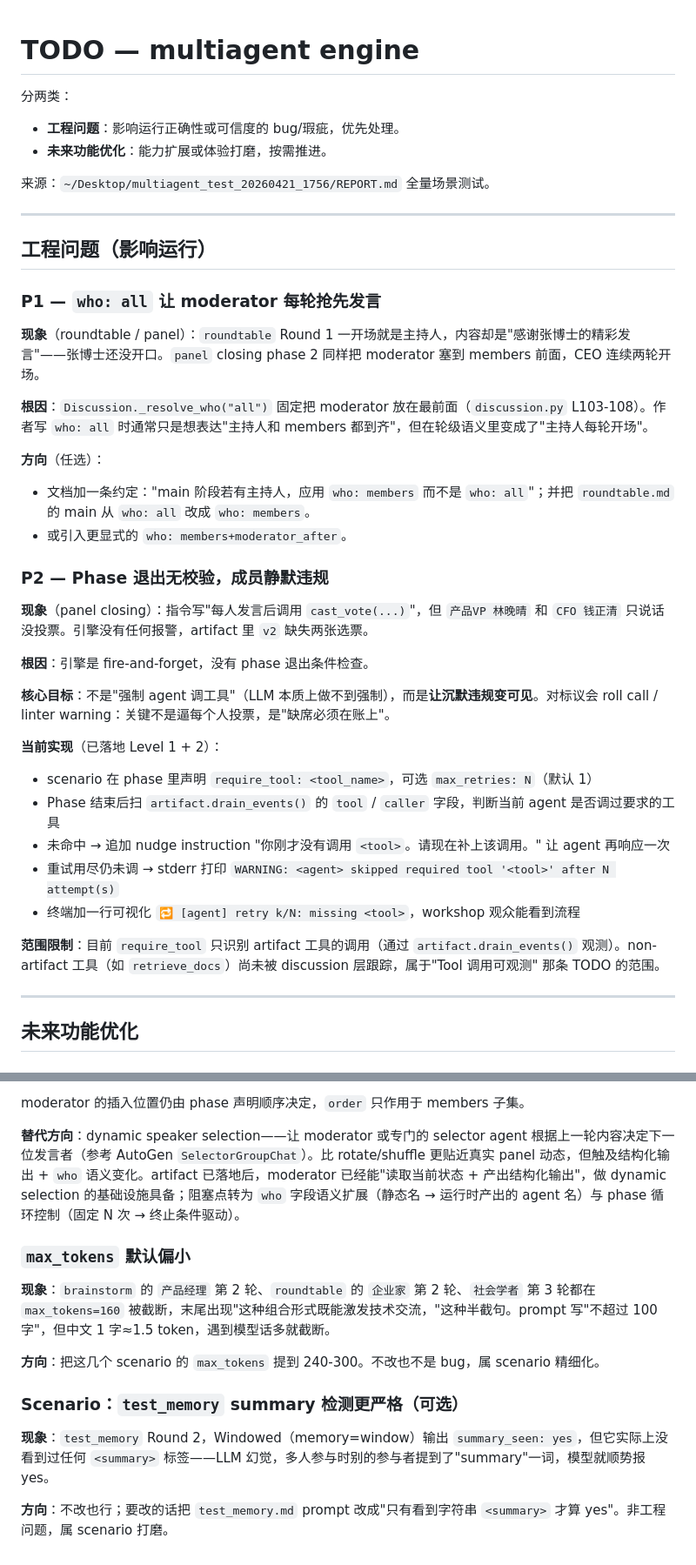
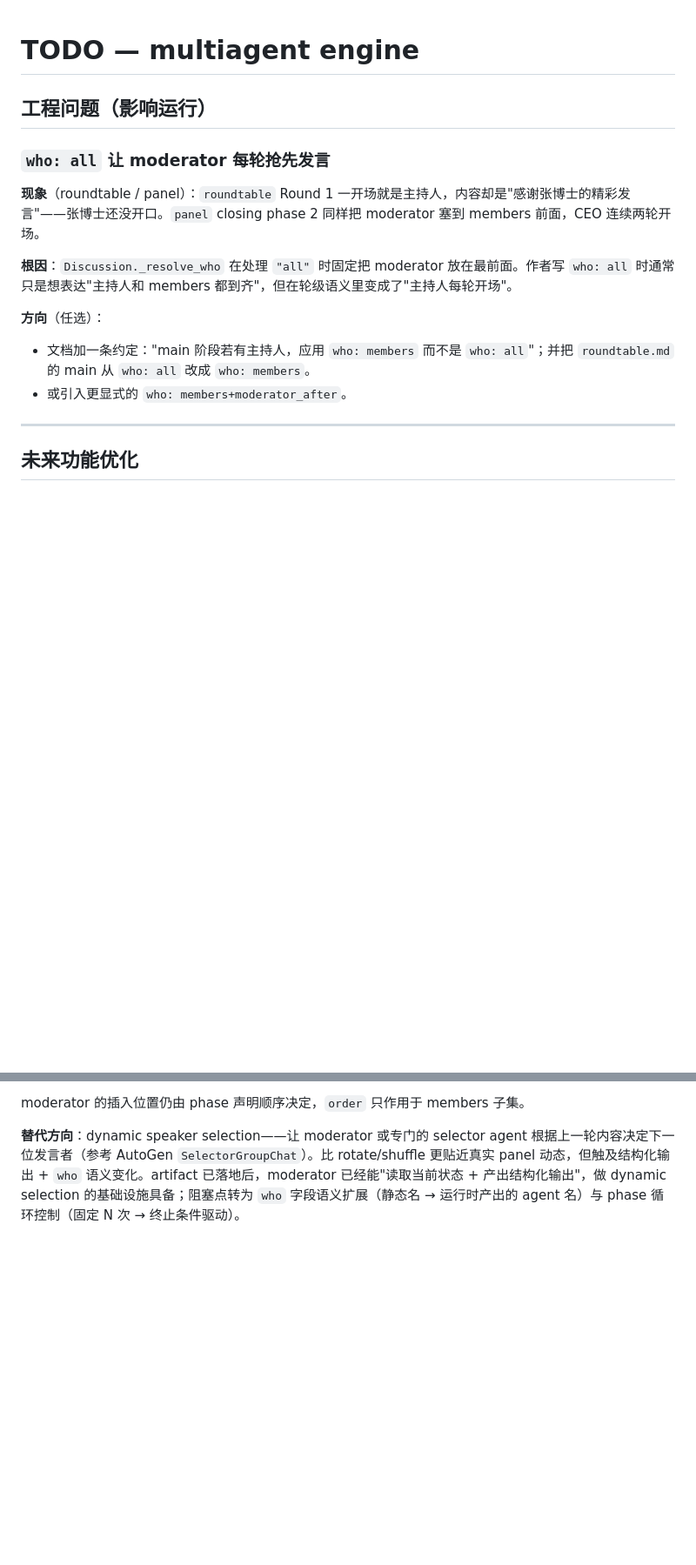
Before and after one commit to AndyUneducated/alchemy, a Markdown page: play/multiagent/TODO.md, 2 parts joined by grey strips. Shown at 87% size. Drawn GitHub-style; blank space fills up the shorter version.

Commit message:
docs(multiagent): trim TODO to open items and fix stale refs
- Drop completed/closed items (phase-assert, max_tokens, test_memory polish)
  and the now-redundant preamble; P1 prefix no longer meaningful with a
  single engineering issue.
- Replace stale line-number reference to `_resolve_who` with a symbol
  reference so the TODO survives future churn in `discussion.py`.
- Mark "Tool-call observability" as unimplemented; unify blank-line style before
  direction lists.

```diff
--- a/play/multiagent/TODO.md
+++ b/play/multiagent/TODO.md
@@ -1,42 +1,17 @@
 # TODO — multiagent engine
-
-分两类：
-
-- **工程问题**：影响运行正确性或可信度的 bug/瑕疵，优先处理。
-- **未来功能优化**：能力扩展或体验打磨，按需推进。
-
-来源：`~/Desktop/multiagent_test_20260421_1756/REPORT.md` 全量场景测试。
-
----
 
 ## 工程问题（影响运行）
 
-### P1 — `who: all` 让 moderator 每轮抢先发言
+### `who: all` 让 moderator 每轮抢先发言
 
 **现象**（roundtable / panel）：`roundtable` Round 1 一开场就是主持人，内容却是"感谢张博士的精彩发言"——张博士还没开口。`panel` closing phase 2 同样把 moderator 塞到 members 前面，CEO 连续两轮开场。
 
-**根因**：`Discussion._resolve_who("all")` 固定把 moderator 放在最前面（`discussion.py` L103-108）。作者写 `who: all` 时通常只是想表达"主持人和 members 都到齐"，但在轮级语义里变成了"主持人每轮开场"。
+**根因**：`Discussion._resolve_who` 在处理 `"all"` 时固定把 moderator 放在最前面。作者写 `who: all` 时通常只是想表达"主持人和 members 都到齐"，但在轮级语义里变成了"主持人每轮开场"。
 
 **方向**（任选）：
+
 - 文档加一条约定："main 阶段若有主持人，应用 `who: members` 而不是 `who: all`"；并把 `roundtable.md` 的 main 从 `who: all` 改成 `who: members`。
 - 或引入更显式的 `who: members+moderator_after`。
-
-### P2 — Phase 退出无校验，成员静默违规
-
-**现象**（panel closing）：指令写"每人发言后调用 `cast_vote(...)`"，但 `产品VP 林晚晴` 和 `CFO 钱正清` 只说话没投票。引擎没有任何报警，artifact 里 `v2` 缺失两张选票。
-
-**根因**：引擎是 fire-and-forget，没有 phase 退出条件检查。
-
-**核心目标**：不是"强制 agent 调工具"（LLM 本质上做不到强制），而是**让沉默违规变可见**。对标议会 roll call / linter warning：关键不是逼每个人投票，是"缺席必须在账上"。
-
-**当前实现**（已落地 Level 1 + 2）：
-- scenario 在 phase 里声明 `require_tool: <tool_name>`，可选 `max_retries: N`（默认 1）
-- Phase 结束后扫 `artifact.drain_events()` 的 `tool` / `caller` 字段，判断当前 agent 是否调过要求的工具
-- 未命中 → 追加 nudge instruction "你刚才没有调用 `<tool>`。请现在补上该调用。" 让 agent 再响应一次
-- 重试用尽仍未调 → stderr 打印 `WARNING: <agent> skipped required tool '<tool>' after N attempt(s)`
-- 终端加一行可视化 `🔁 [agent] retry k/N: missing <tool>`，workshop 观众能看到流程
-
-**范围限制**：目前 `require_tool` 只识别 artifact 工具的调用（通过 `artifact.drain_events()` 观测）。non-artifact 工具（如 `retrieve_docs`）尚未被 discussion 层跟踪，属于"Tool 调用可观测" 那条 TODO 的范围。
 
 ---
 
@@ -80,15 +57,3 @@
 moderator 的插入位置仍由 phase 声明顺序决定，`order` 只作用于 members 子集。
 
 **替代方向**：dynamic speaker selection——让 moderator 或专门的 selector agent 根据上一轮内容决定下一位发言者（参考 AutoGen `SelectorGroupChat`）。比 rotate/shuffle 更贴近真实 panel 动态，但触及结构化输出 + `who` 语义变化。artifact 已落地后，moderator 已经能"读取当前状态 + 产出结构化输出"，做 dynamic selection 的基础设施具备；阻塞点转为 `who` 字段语义扩展（静态名 → 运行时产出的 agent 名）与 phase 循环控制（固定 N 次 → 终止条件驱动）。
-
-### `max_tokens` 默认偏小
-
-**现象**：`brainstorm` 的 `产品经理` 第 2 轮、`roundtable` 的 `企业家` 第 2 轮、`社会学者` 第 3 轮都在 `max_tokens=160` 被截断，末尾出现"这种组合形式既能激发技术交流，"这种半截句。prompt 写"不超过 100 字"，但中文 1 字≈1.5 token，遇到模型话多就截断。
-
-**方向**：把这几个 scenario 的 `max_tokens` 提到 240-300。不改也不是 bug，属 scenario 精细化。
-
-### Scenario：`test_memory` summary 检测更严格（可选）
-
-**现象**：`test_memory` Round 2，Windowed（memory=window）输出 `summary_seen: yes`，但它实际上没看到过任何 `<summary>` 标签——LLM 幻觉，多人参与时别的参与者提到了"summary"一词，模型就顺势报 yes。
-
-**方向**：不改也行；要改的话把 `test_memory.md` prompt 改成"只有看到字符串 `<summary>` 才算 yes"。非工程问题，属 scenario 打磨。
```
Also changed, not shown: other parts of play/multiagent/TODO.md (+2 -0 lines).
